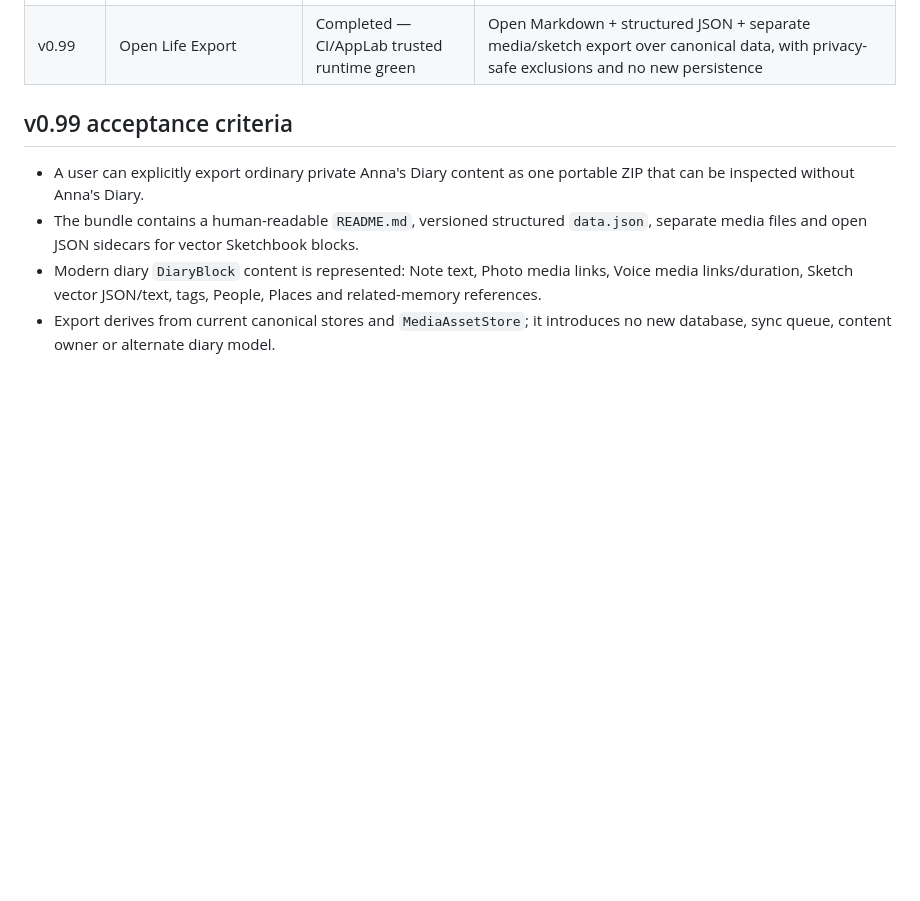
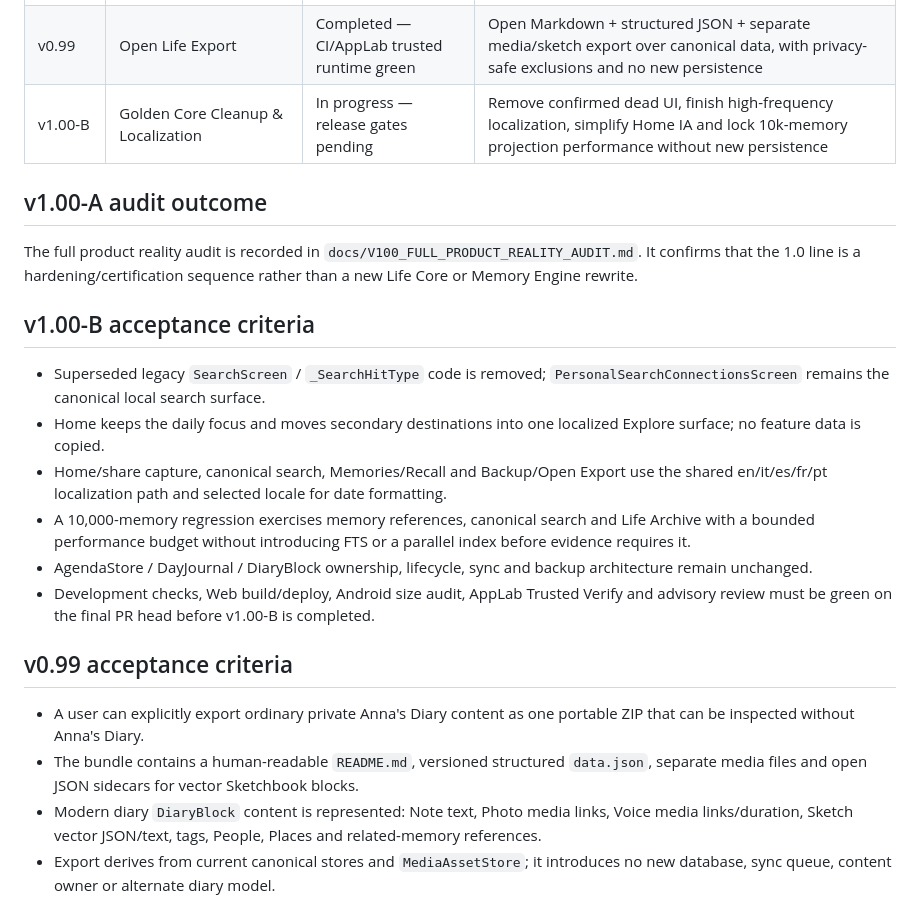
Before and after one commit to riccardopinato/Agenda-per-Anna, a Markdown page: docs/ROADMAP.md, the part around the change. Drawn GitHub-style; blank space fills up the shorter version.

Commit message:
docs(v1.00-B): define golden cleanup gate

```diff
--- a/docs/ROADMAP.md
+++ b/docs/ROADMAP.md
@@ -54,6 +54,20 @@ Source of execution truth for Anna's Diary. Product identity and boundaries are
 | v0.97 | Ecosystem Hub v1 | Completed — CI/AppLab green | User-facing app registry, install visibility, app-scoped LINK/history management and source navigation on top of certified E1 |
 | v0.98 | Capture Everywhere | Completed — trusted runtime verified | Unified Capture across primary app surfaces plus Android/PWA launch shortcuts, reusing canonical persistence |
 | v0.99 | Open Life Export | Completed — CI/AppLab trusted runtime green | Open Markdown + structured JSON + separate media/sketch export over canonical data, with privacy-safe exclusions and no new persistence |
+| v1.00-B | Golden Core Cleanup & Localization | In progress — release gates pending | Remove confirmed dead UI, finish high-frequency localization, simplify Home IA and lock 10k-memory projection performance without new persistence |
+
+## v1.00-A audit outcome
+
+The full product reality audit is recorded in `docs/V100_FULL_PRODUCT_REALITY_AUDIT.md`. It confirms that the 1.0 line is a hardening/certification sequence rather than a new Life Core or Memory Engine rewrite.
+
+## v1.00-B acceptance criteria
+
+- Superseded legacy `SearchScreen` / `_SearchHitType` code is removed; `PersonalSearchConnectionsScreen` remains the canonical local search surface.
+- Home keeps the daily focus and moves secondary destinations into one localized Explore surface; no feature data is copied.
+- Home/share capture, canonical search, Memories/Recall and Backup/Open Export use the shared en/it/es/fr/pt localization path and selected locale for date formatting.
+- A 10,000-memory regression exercises memory references, canonical search and Life Archive with a bounded performance budget without introducing FTS or a parallel index before evidence requires it.
+- AgendaStore / DayJournal / DiaryBlock ownership, lifecycle, sync and backup architecture remain unchanged.
+- Development checks, Web build/deploy, Android size audit, AppLab Trusted Verify and advisory review must be green on the final PR head before v1.00-B is completed.
 
 ## v0.99 acceptance criteria
 
```
